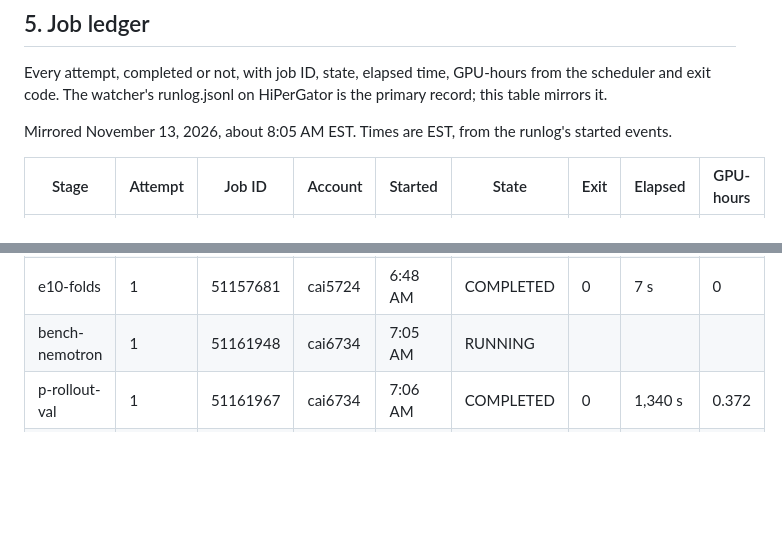
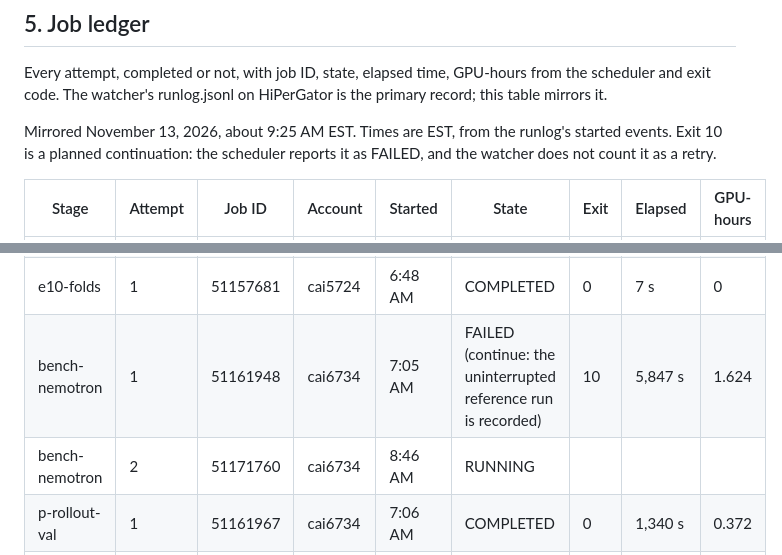
Before and after one commit to scalinity/testing-in-imagination, a Markdown page: reports/research-advancement/RESEARCH_LEDGER.md, 2 parts joined by grey strips. GitHub-like rendering; blank space fills up the shorter version.

Commit message:
docs(tii-cee-1): Nemotron bench reference run recorded; attempt 2 running
Co-Authored-By: Claude Opus 5.5 <noreply@anthropic.com>

```diff
--- a/reports/research-advancement/RESEARCH_LEDGER.md
+++ b/reports/research-advancement/RESEARCH_LEDGER.md
@@ -123,7 +123,9 @@ df467ea, all unchanged since the review.
 Every attempt, completed or not, with job ID, state, elapsed time, GPU-hours from the scheduler and
 exit code. The watcher's runlog.jsonl on HiPerGator is the primary record; this table mirrors it.
 
-Mirrored November 13, 2026, about 8:05 AM EST. Times are EST, from the runlog's started events.
+Mirrored November 13, 2026, about 9:25 AM EST. Times are EST, from the runlog's started events. Exit 10
+is a planned continuation: the scheduler reports it as FAILED, and the watcher does not count it as a
+retry.
 
 | Stage | Attempt | Job ID | Account | Started | State | Exit | Elapsed | GPU-hours |
 |---|---|---|---|---|---|---|---|---|
@@ -132,7 +134,8 @@ Mirrored November 13, 2026, about 8:05 AM EST. Times are EST, from the runlog's
 | noop_c | 1 | 51152783 | cai5724 | 5:35 AM | COMPLETED | 0 | 6 s | 0 |
 | e8-data | 1 | 51157675 | cai5724 | 6:48 AM | COMPLETED | 0 | 6 s | 0 |
 | e10-folds | 1 | 51157681 | cai5724 | 6:48 AM | COMPLETED | 0 | 7 s | 0 |
-| bench-nemotron | 1 | 51161948 | cai6734 | 7:05 AM | RUNNING | | | |
+| bench-nemotron | 1 | 51161948 | cai6734 | 7:05 AM | FAILED (continue: the uninterrupted reference run is recorded) | 10 | 5,847 s | 1.624 |
+| bench-nemotron | 2 | 51171760 | cai6734 | 8:46 AM | RUNNING | | | |
 | p-rollout-val | 1 | 51161967 | cai6734 | 7:06 AM | COMPLETED | 0 | 1,340 s | 0.372 |
 | launch-check-7-4a | 1 | 51164379 | cai5724 | 7:35 AM | COMPLETED | 0 | 7 s | 0 |
 
```
Also changed, not shown: reports/research-advancement/STATUS.md (+5 -4 lines).
